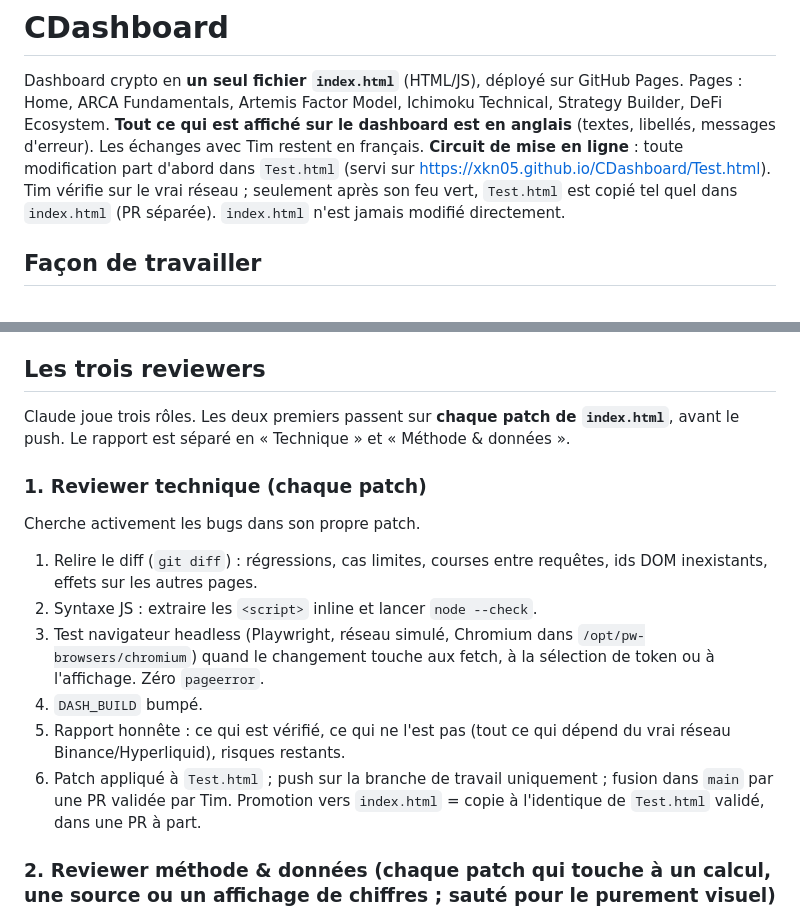
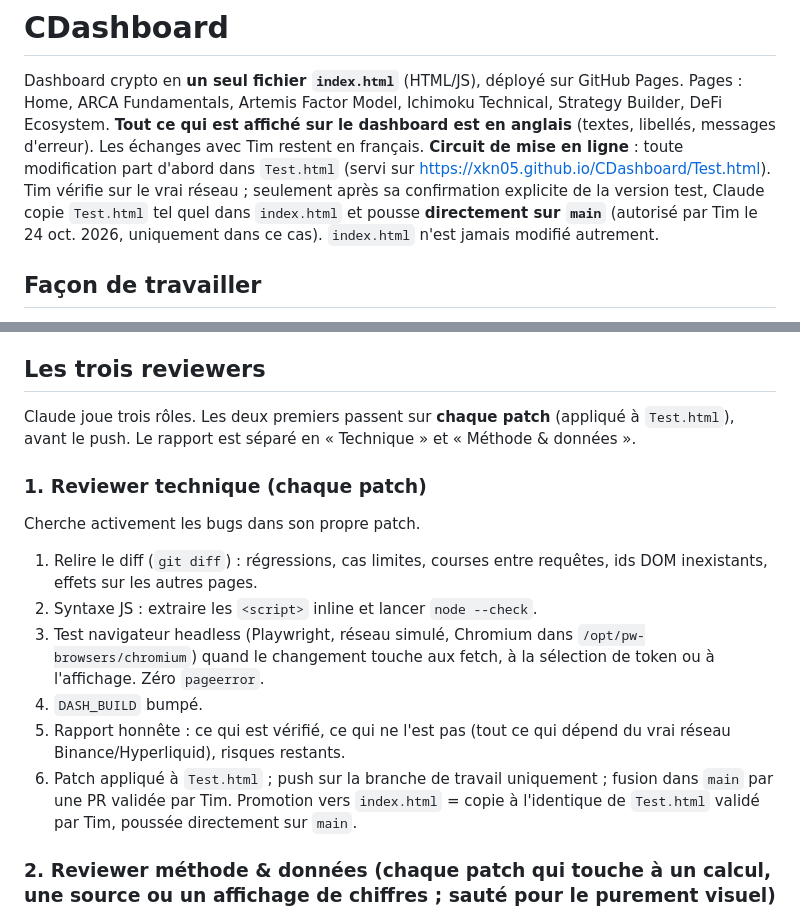
Before and after one commit to XKN05/CDashboard, a Markdown page: CLAUDE.md, 2 parts joined by grey strips. Rendered like a GitHub page.

Commit message:
CLAUDE.md: promote validated Test.html to index.html directly on main
Co-Authored-By: Claude Opus 5.5 <noreply@anthropic.com>
Claude-Session: https://claude.ai/code/session_013ocEMF7KfpHEURsGHFJW8L

```diff
--- a/CLAUDE.md
+++ b/CLAUDE.md
@@ -3,7 +3,7 @@
 Dashboard crypto en **un seul fichier `index.html`** (HTML/JS), déployé sur GitHub Pages.
 Pages : Home, ARCA Fundamentals, Artemis Factor Model, Ichimoku Technical, Strategy Builder, DeFi Ecosystem.
 **Tout ce qui est affiché sur le dashboard est en anglais** (textes, libellés, messages d'erreur). Les échanges avec Tim restent en français.
-**Circuit de mise en ligne** : toute modification part d'abord dans `Test.html` (servi sur https://xkn05.github.io/CDashboard/Test.html). Tim vérifie sur le vrai réseau ; seulement après son feu vert, `Test.html` est copié tel quel dans `index.html` (PR séparée). `index.html` n'est jamais modifié directement.
+**Circuit de mise en ligne** : toute modification part d'abord dans `Test.html` (servi sur https://xkn05.github.io/CDashboard/Test.html). Tim vérifie sur le vrai réseau ; seulement après sa confirmation explicite de la version test, Claude copie `Test.html` tel quel dans `index.html` et pousse **directement sur `main`** (autorisé par Tim le 24 oct. 2026, uniquement dans ce cas). `index.html` n'est jamais modifié autrement.
 
 ## Façon de travailler
 - Français, ton informel et concis.
@@ -14,7 +14,7 @@ Pages : Home, ARCA Fundamentals, Artemis Factor Model, Ichimoku Technical, Strat
 - Bumper `DASH_BUILD` à chaque patch : affiché en bas de la page d'accueil pour vérifier quel fichier est chargé.
 
 ## Les trois reviewers
-Claude joue trois rôles. Les deux premiers passent sur **chaque patch de `index.html`**, avant le push. Le rapport est séparé en « Technique » et « Méthode & données ».
+Claude joue trois rôles. Les deux premiers passent sur **chaque patch** (appliqué à `Test.html`), avant le push. Le rapport est séparé en « Technique » et « Méthode & données ».
 
 ### 1. Reviewer technique (chaque patch)
 Cherche activement les bugs dans son propre patch.
@@ -23,7 +23,7 @@ Cherche activement les bugs dans son propre patch.
 3. Test navigateur headless (Playwright, réseau simulé, Chromium dans `/opt/pw-browsers/chromium`) quand le changement touche aux fetch, à la sélection de token ou à l'affichage. Zéro `pageerror`.
 4. `DASH_BUILD` bumpé.
 5. Rapport honnête : ce qui est vérifié, ce qui ne l'est pas (tout ce qui dépend du vrai réseau Binance/Hyperliquid), risques restants.
-6. Patch appliqué à `Test.html` ; push sur la branche de travail uniquement ; fusion dans `main` par une PR validée par Tim. Promotion vers `index.html` = copie à l'identique de `Test.html` validé, dans une PR à part.
+6. Patch appliqué à `Test.html` ; push sur la branche de travail uniquement ; fusion dans `main` par une PR validée par Tim. Promotion vers `index.html` = copie à l'identique de `Test.html` validé par Tim, poussée directement sur `main`.
 
 ### 2. Reviewer méthode & données (chaque patch qui touche à un calcul, une source ou un affichage de chiffres ; sauté pour le purement visuel)
 - Calculs : Ichimoku, RSI, MACD, score ARCA… conformes à la définition standard, ou écart voulu et documenté.
```
